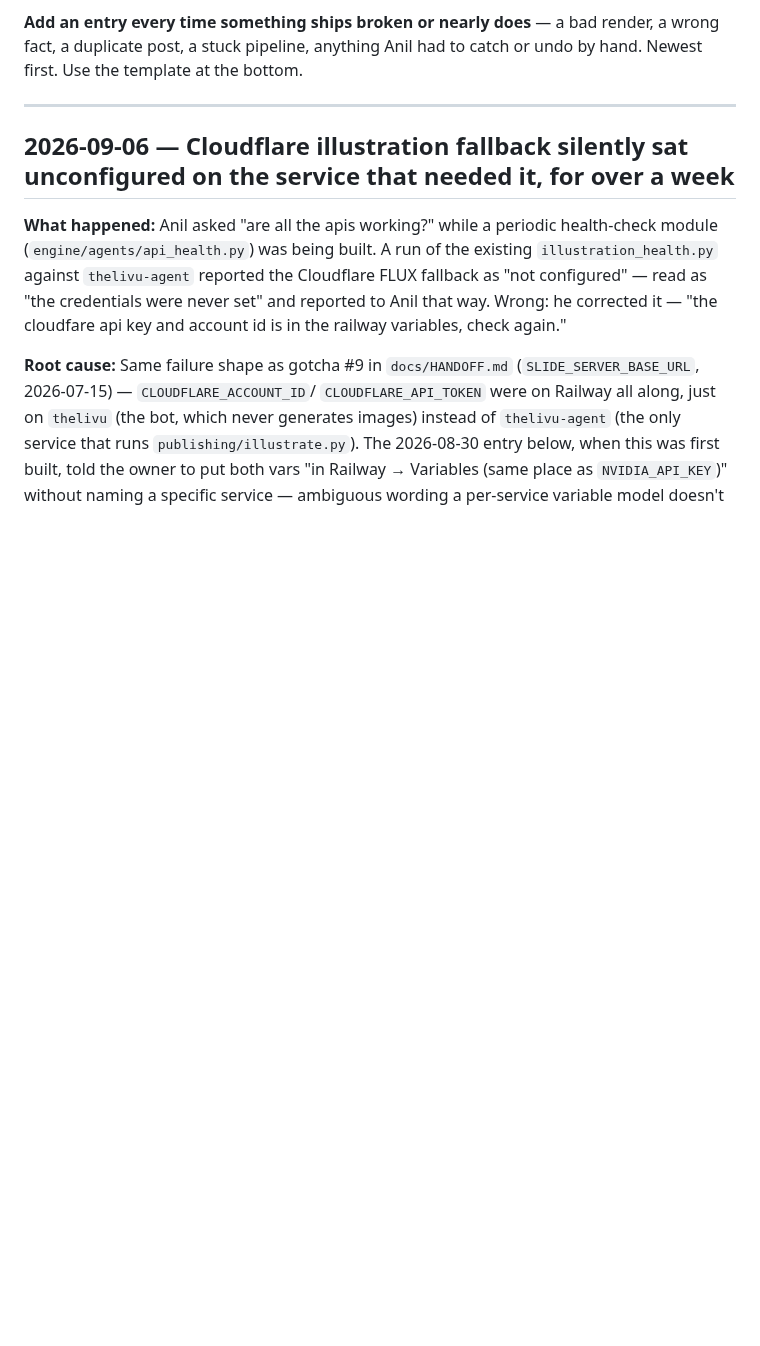
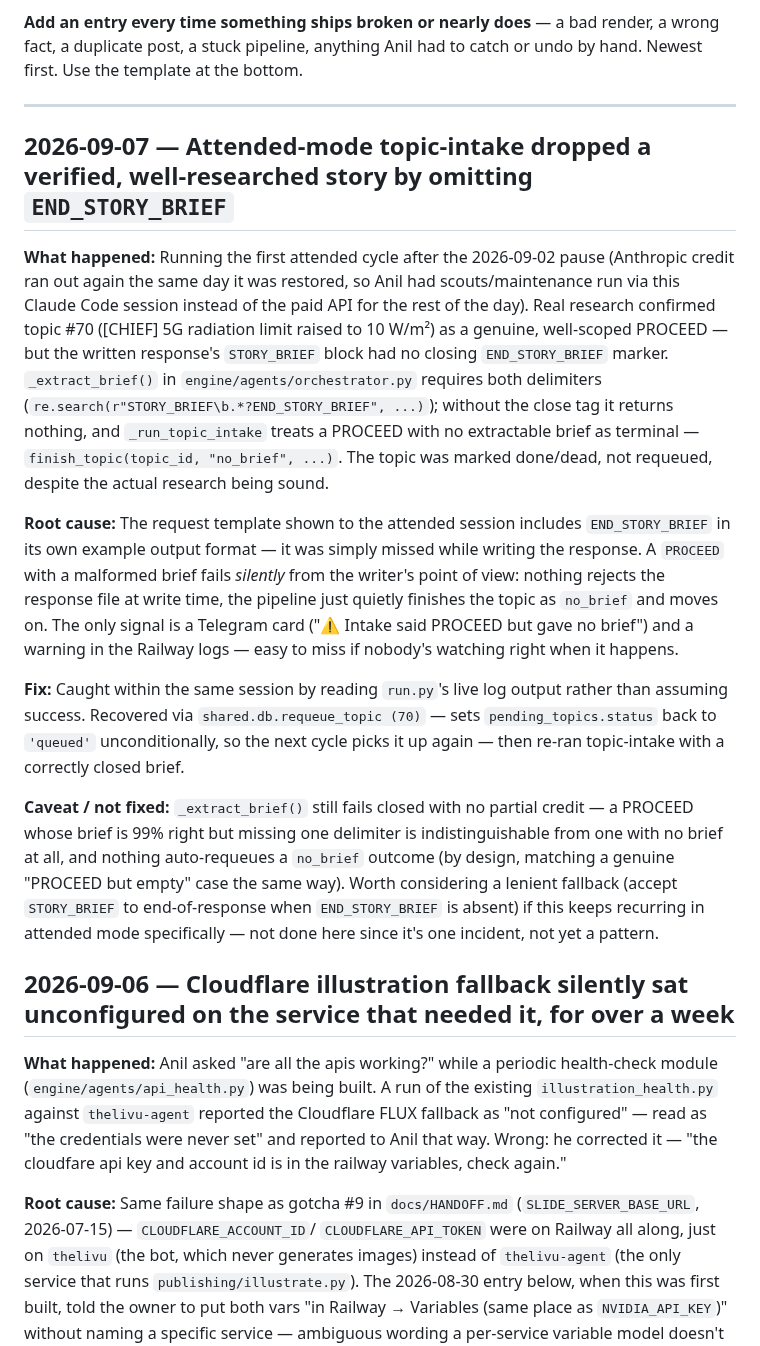
Before and after one commit to anilvignesh/thelivu, a Markdown page: docs/mistakes.md, the part around the change. Rendered like a GitHub page; blank space fills up the shorter version.

Commit message:
docs/mistakes.md: log today's attended-mode STORY_BRIEF mistake
Caught live: topic-intake response for topic #70 (5G radiation limit
policy story) omitted the END_STORY_BRIEF closing marker, so
_extract_brief() returned nothing and the pipeline silently finished
a genuinely well-researched PROCEED as terminal "no_brief" instead of
investigating it. Recovered via shared.db.requeue_topic(70) and
re-ran with a correctly closed brief. Logged per the same "make sure
mistakes are not repeated" ask that started this file's catch-up
today.

Co-Authored-By: Claude Sonnet 5 <noreply@anthropic.com>
Claude-Session: https://claude.ai/code/session_01XsuAqnXCPA8gHtXsKTjvtK

```diff
--- a/docs/mistakes.md
+++ b/docs/mistakes.md
@@ -12,6 +12,45 @@ render, a wrong fact, a duplicate post, a stuck pipeline, anything Anil had to
 catch or undo by hand. Newest first. Use the template at the bottom.
 
 ---
+
+## 2026-09-07 — Attended-mode topic-intake dropped a verified, well-researched story by omitting `END_STORY_BRIEF`
+
+**What happened:** Running the first attended cycle after the 2026-09-02
+pause (Anthropic credit ran out again the same day it was restored, so Anil
+had scouts/maintenance run via this Claude Code session instead of the paid
+API for the rest of the day). Real research confirmed topic #70 ([CHIEF] 5G
+radiation limit raised to 10 W/m²) as a genuine, well-scoped PROCEED — but
+the written response's `STORY_BRIEF` block had no closing `END_STORY_BRIEF`
+marker. `_extract_brief()` in `engine/agents/orchestrator.py` requires both
+delimiters (`re.search(r"STORY_BRIEF\b.*?END_STORY_BRIEF", ...)`); without
+the close tag it returns nothing, and `_run_topic_intake` treats a PROCEED
+with no extractable brief as terminal — `finish_topic(topic_id, "no_brief",
+...)`. The topic was marked done/dead, not requeued, despite the actual
+research being sound.
+
+**Root cause:** The request template shown to the attended session includes
+`END_STORY_BRIEF` in its own example output format — it was simply missed
+while writing the response. A `PROCEED` with a malformed brief fails
+*silently* from the writer's point of view: nothing rejects the response
+file at write time, the pipeline just quietly finishes the topic as
+`no_brief` and moves on. The only signal is a Telegram card ("⚠️ Intake said
+PROCEED but gave no brief") and a warning in the Railway logs — easy to miss
+if nobody's watching right when it happens.
+
+**Fix:** Caught within the same session by reading `run.py`'s live log
+output rather than assuming success. Recovered via `shared.db.requeue_topic
+(70)` — sets `pending_topics.status` back to `'queued'` unconditionally, so
+the next cycle picks it up again — then re-ran topic-intake with a correctly
+closed brief.
+
+**Caveat / not fixed:** `_extract_brief()` still fails closed with no partial
+credit — a PROCEED whose brief is 99% right but missing one delimiter is
+indistinguishable from one with no brief at all, and nothing auto-requeues a
+`no_brief` outcome (by design, matching a genuine "PROCEED but empty" case
+the same way). Worth considering a lenient fallback (accept `STORY_BRIEF` to
+end-of-response when `END_STORY_BRIEF` is absent) if this keeps recurring in
+attended mode specifically — not done here since it's one incident, not
+yet a pattern.
 
 ## 2026-09-06 — Cloudflare illustration fallback silently sat unconfigured on the service that needed it, for over a week
 
```
